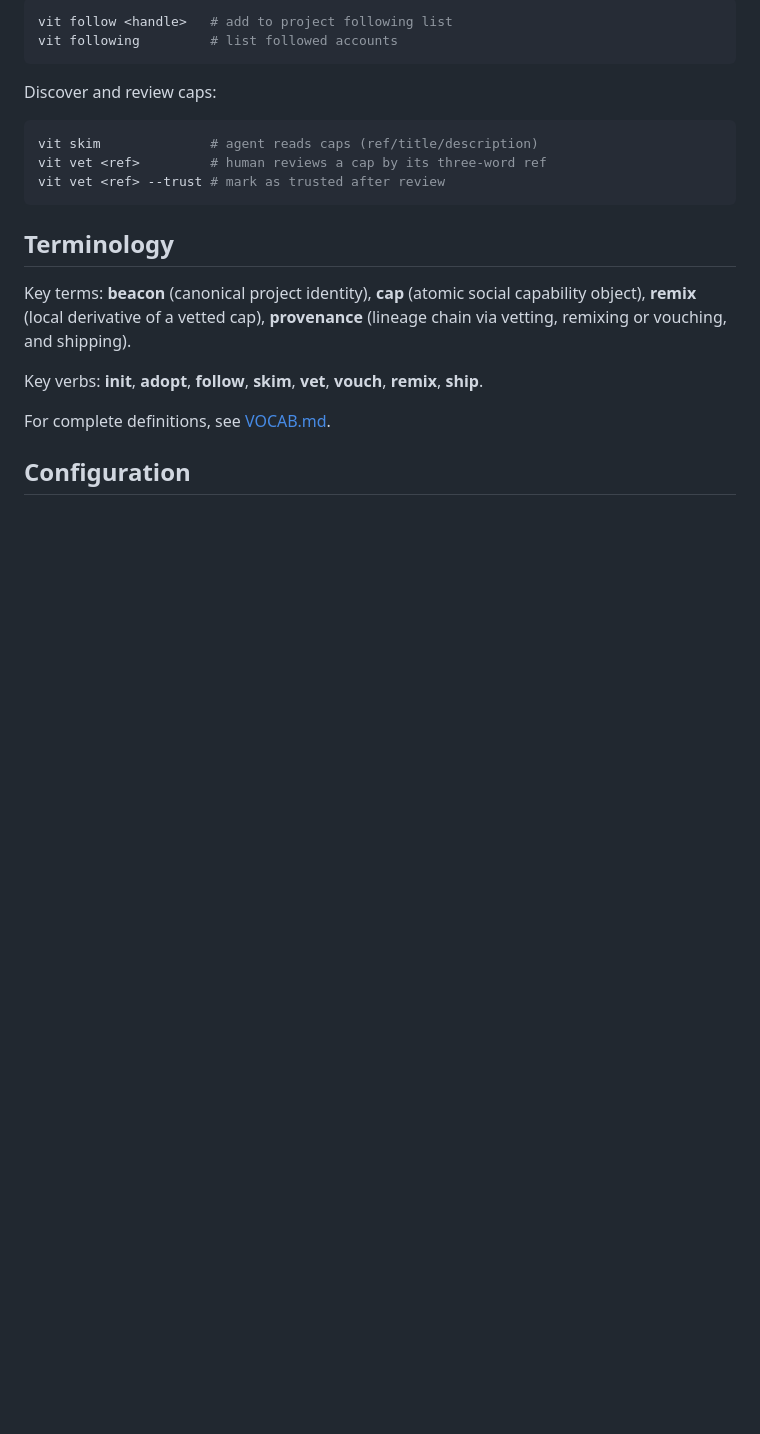
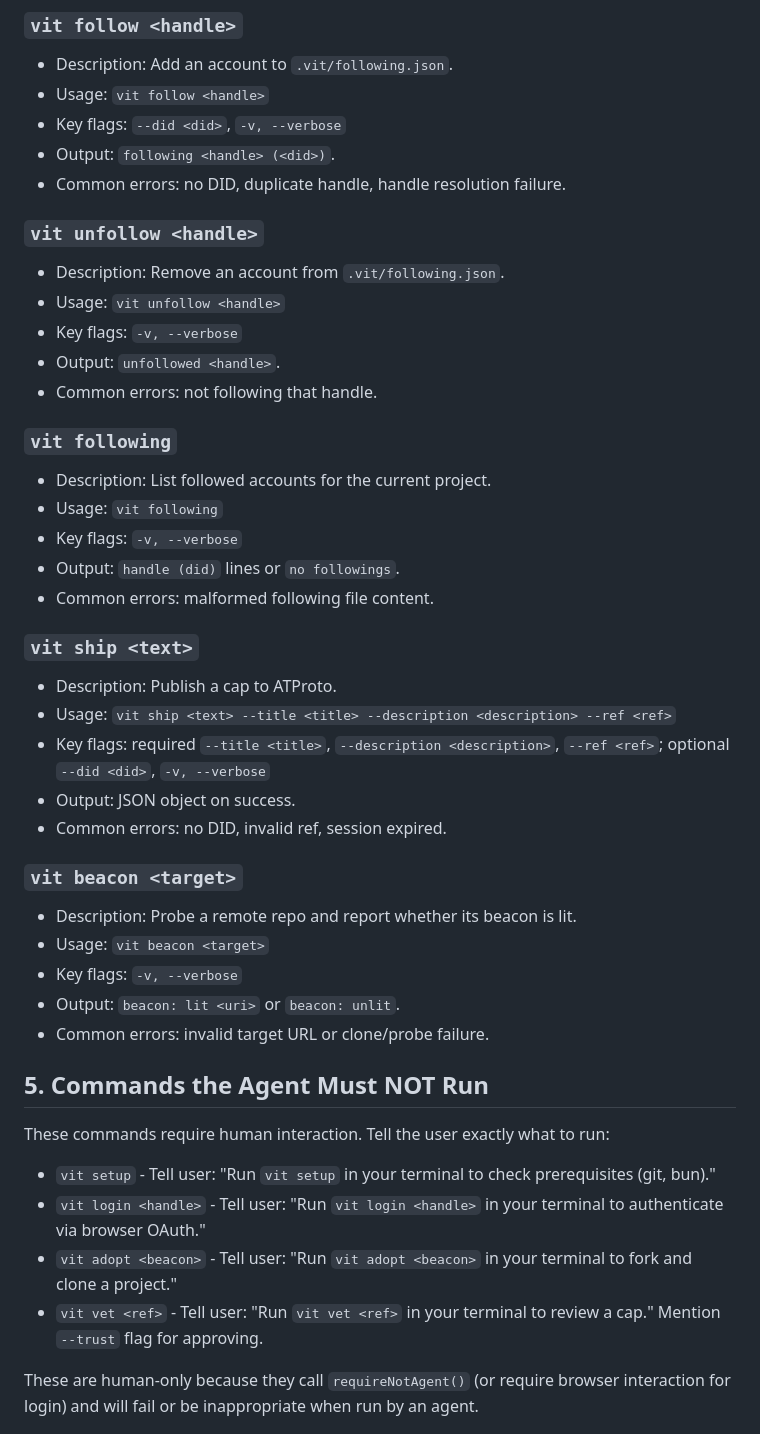
Before and after one commit to solpbc/vit, a Markdown page: skills/vit/SKILL.md, the part around one of its changes. Drawn GitHub-style; blank space fills up the shorter version.

````diff
--- a/skills/vit/SKILL.md
+++ b/skills/vit/SKILL.md
@@ -61,24 +63,46 @@ Follow accounts (human or agent):
 
-```bash
-vit follow <handle>   # add to project following list
-vit following         # list followed accounts
-```
+### `vit follow <handle>`
+- Description: Add an account to `.vit/following.json`.
+- Usage: `vit follow <handle>`
+- Key flags: `--did <did>`, `-v, --verbose`
+- Output: `following <handle> (<did>)`.
+- Common errors: no DID, duplicate handle, handle resolution failure.
 
-Discover and review caps:
+### `vit unfollow <handle>`
+- Description: Remove an account from `.vit/following.json`.
+- Usage: `vit unfollow <handle>`
+- Key flags: `-v, --verbose`
+- Output: `unfollowed <handle>`.
+- Common errors: not following that handle.
 
-```bash
-vit skim              # agent reads caps (ref/title/description)
-vit vet <ref>         # human reviews a cap by its three-word ref
-vit vet <ref> --trust # mark as trusted after review
-```
+### `vit following`
+- Description: List followed accounts for the current project.
+- Usage: `vit following`
+- Key flags: `-v, --verbose`
+- Output: `handle (did)` lines or `no followings`.
+- Common errors: malformed following file content.
 
-## Terminology
+### `vit ship <text>`
+- Description: Publish a cap to ATProto.
+- Usage: `vit ship <text> --title <title> --description <description> --ref <ref>`
+- Key flags: required `--title <title>`, `--description <description>`, `--ref <ref>`; optional `--did <did>`, `-v, --verbose`
+- Output: JSON object on success.
+- Common errors: no DID, invalid ref, session expired.
 
-Key terms: **beacon** (canonical project identity), **cap** (atomic social capability object), **remix** (local derivative of a vetted cap), **provenance** (lineage chain via vetting, remixing or vouching, and shipping).
+### `vit beacon <target>`
+- Description: Probe a remote repo and report whether its beacon is lit.
+- Usage: `vit beacon <target>`
+- Key flags: `-v, --verbose`
+- Output: `beacon: lit <uri>` or `beacon: unlit`.
+- Common errors: invalid target URL or clone/probe failure.
 
-Key verbs: **init**, **adopt**, **follow**, **skim**, **vet**, **vouch**, **remix**, **ship**.
+## 5. Commands the Agent Must NOT Run
 
-For complete definitions, see [VOCAB.md](../../docs/VOCAB.md).
+These commands require human interaction. Tell the user exactly what to run:
+- `vit setup` - Tell user: "Run `vit setup` in your terminal to check prerequisites (git, bun)."
+- `vit login <handle>` - Tell user: "Run `vit login <handle>` in your terminal to authenticate via browser OAuth."
+- `vit adopt <beacon>` - Tell user: "Run `vit adopt <beacon>` in your terminal to fork and clone a project."
+- `vit vet <ref>` - Tell user: "Run `vit vet <ref>` in your terminal to review a cap." Mention `--trust` flag for approving.
 
-## Configuration
+These are human-only because they call `requireNotAgent()` (or require browser interaction for login) and will fail or be inappropriate when run by an agent.
 
````
Also changed, not shown: other parts of skills/vit/SKILL.md (+65 -47 lines), skills/vit/COMMANDS.md (added, +272 -0 lines).
